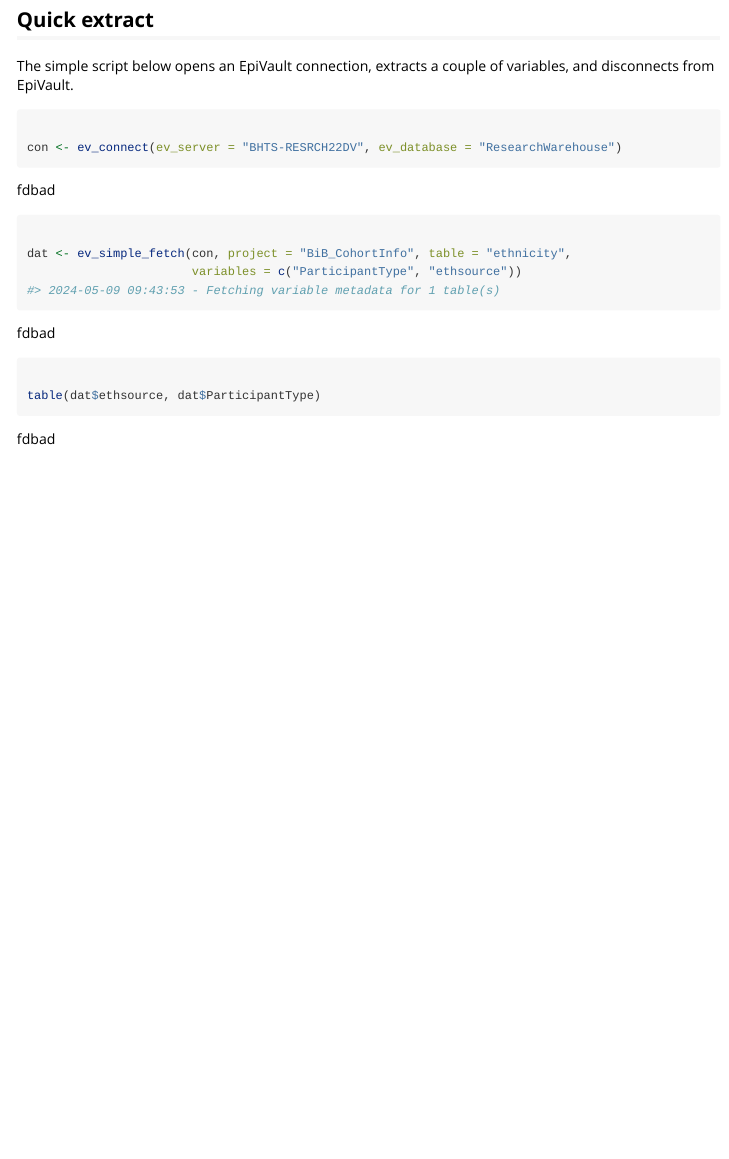
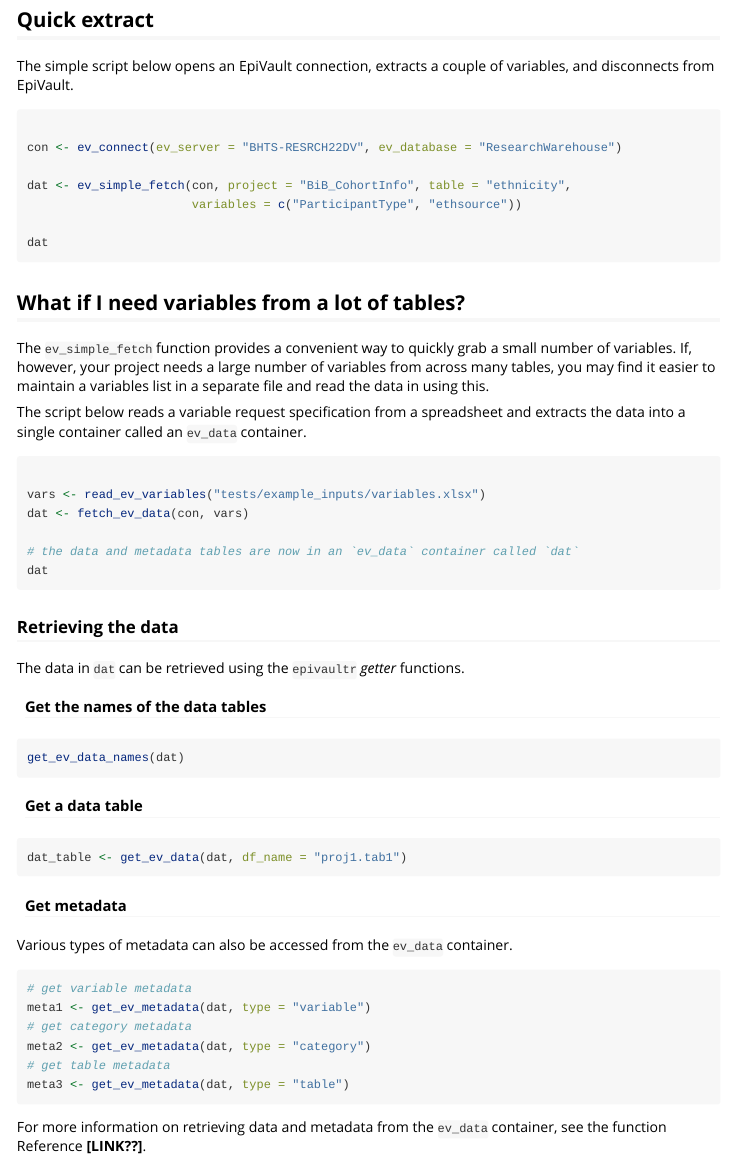
Before and after one commit to BornInBradford/epivaultr, an R Markdown document (vignettes/getting-started.Rmd): the page in a window 1100 px wide, from 370 px down. Rendered offline with R 4.5, knitr and Pandoc, with nearby package versions; some code elsewhere in the file could not run offline.

Commit message:
Docs updates

````diff
--- a/vignettes/getting-started.Rmd
+++ b/vignettes/getting-started.Rmd
@@ -31,13 +31,60 @@
 
 The simple script below opens an EpiVault connection, extracts a couple of variables, and disconnects from EpiVault.
 
-```{r}
+```{r eval=FALSE}
 
 con <- ev_connect(ev_server = "BHTS-RESRCH22DV", ev_database = "ResearchWarehouse")
 
 dat <- ev_simple_fetch(con, project = "BiB_CohortInfo", table = "ethnicity",
                        variables = c("ParticipantType", "ethsource"))
 
-table(dat$ethsource, dat$ParticipantType)
+dat
 
 ```
+
+## What if I need variables from a lot of tables?
+
+The `ev_simple_fetch` function provides a convenient way to quickly grab a small number of variables. If, however, your project needs a large number of variables from across many tables, you may find it easier to maintain a variables list in a separate file and read the data in using this.
+
+The script below reads a variable request specification from a spreadsheet and extracts the data into a single container called an `ev_data` container.
+
+```{r eval=FALSE}
+
+vars <- read_ev_variables("tests/example_inputs/variables.xlsx")
+dat <- fetch_ev_data(con, vars)
+
+# the data and metadata tables are now in an `ev_data` container called `dat`
+dat
+
+```
+
+### Retrieving the data
+
+The data in `dat` can be retrieved using the `epivaultr` *getter* functions.
+
+#### Get the names of the data tables
+
+```{r eval=FALSE}
+get_ev_data_names(dat)
+```
+
+#### Get a data table
+
+```{r eval=FALSE}
+dat_table <- get_ev_data(dat, df_name = "proj1.tab1")
+```
+
+#### Get metadata
+
+Various types of metadata can also be accessed from the `ev_data` container.
+
+```{r eval=FALSE}
+# get variable metadata
+meta1 <- get_ev_metadata(dat, type = "variable")
+# get category metadata
+meta2 <- get_ev_metadata(dat, type = "category")
+# get table metadata
+meta3 <- get_ev_metadata(dat, type = "table")
+```
+
+For more information on retrieving data and metadata from the `ev_data` container, see the function Reference **[LINK??]**.
````
Also changed, not shown: vignettes/data-requests.Rmd (+6 -0 lines), vignettes/features-concepts.Rmd (+1 -1 lines).
